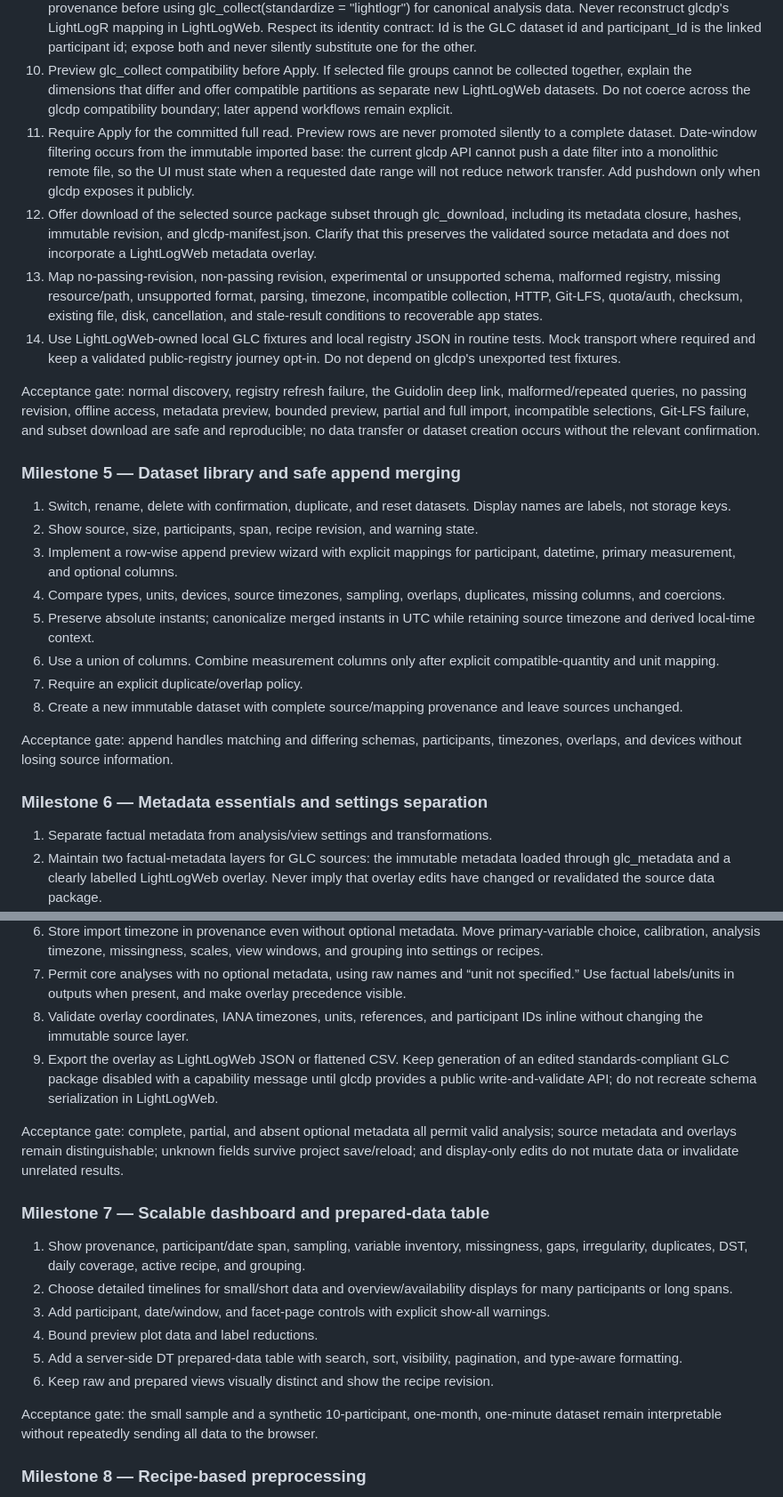
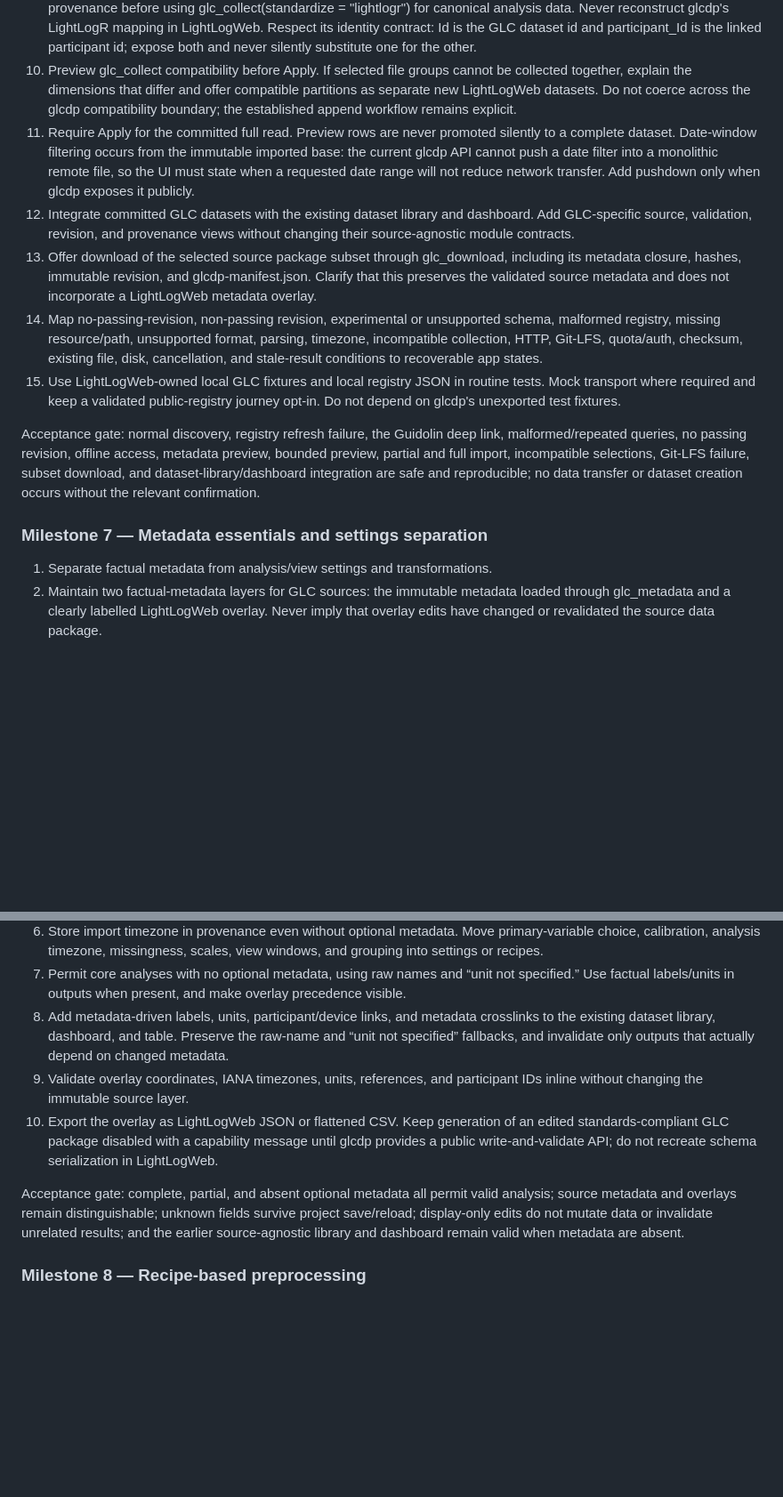
Before and after one commit to tscnlab/LightLogWeb, a Markdown page: project-plan.md, 2 parts joined by grey strips. Shown at 89% size. Rendered like a GitHub page; blank space fills up the shorter version.

```diff
--- a/project-plan.md
+++ b/project-plan.md
@@ -535,54 +592,38 @@ Milestone evidence:
 10. Preview glc_collect compatibility before Apply. If selected file groups
     cannot be collected together, explain the dimensions that differ and offer
     compatible partitions as separate new LightLogWeb datasets. Do not coerce
-    across the glcdp compatibility boundary; later append workflows remain
-    explicit.
+    across the glcdp compatibility boundary; the established append workflow
+    remains explicit.
 11. Require Apply for the committed full read. Preview rows are never promoted
     silently to a complete dataset. Date-window filtering occurs from the
     immutable imported base: the current glcdp API cannot push a date filter
     into a monolithic remote file, so the UI must state when a requested date
     range will not reduce network transfer. Add pushdown only when glcdp exposes
     it publicly.
-12. Offer download of the selected source package subset through glc_download,
+12. Integrate committed GLC datasets with the existing dataset library and
+    dashboard. Add GLC-specific source, validation, revision, and provenance
+    views without changing their source-agnostic module contracts.
+13. Offer download of the selected source package subset through glc_download,
     including its metadata closure, hashes, immutable revision, and
     glcdp-manifest.json. Clarify that this preserves the validated source
     metadata and does not incorporate a LightLogWeb metadata overlay.
-13. Map no-passing-revision, non-passing revision, experimental or unsupported
+14. Map no-passing-revision, non-passing revision, experimental or unsupported
     schema, malformed registry, missing resource/path, unsupported format,
     parsing, timezone, incompatible collection, HTTP, Git-LFS, quota/auth,
     checksum, existing file, disk, cancellation, and stale-result conditions
     to recoverable app states.
-14. Use LightLogWeb-owned local GLC fixtures and local registry JSON in routine
+15. Use LightLogWeb-owned local GLC fixtures and local registry JSON in routine
     tests. Mock transport where required and keep a validated public-registry
     journey opt-in. Do not depend on glcdp's unexported test fixtures.
 
 Acceptance gate: normal discovery, registry refresh failure, the Guidolin deep
 link, malformed/repeated queries, no passing revision, offline access, metadata
 preview, bounded preview, partial and full import, incompatible selections,
-Git-LFS failure, and subset download are safe and reproducible; no data transfer
-or dataset creation occurs without the relevant confirmation.
+Git-LFS failure, subset download, and dataset-library/dashboard integration are
+safe and reproducible; no data transfer or dataset creation occurs without the
+relevant confirmation.
 
-### Milestone 5 — Dataset library and safe append merging
-
-1. Switch, rename, delete with confirmation, duplicate, and reset datasets.
-   Display names are labels, not storage keys.
-2. Show source, size, participants, span, recipe revision, and warning state.
-3. Implement a row-wise append preview wizard with explicit mappings for
-   participant, datetime, primary measurement, and optional columns.
-4. Compare types, units, devices, source timezones, sampling, overlaps,
-   duplicates, missing columns, and coercions.
-5. Preserve absolute instants; canonicalize merged instants in UTC while
-   retaining source timezone and derived local-time context.
-6. Use a union of columns. Combine measurement columns only after explicit
-   compatible-quantity and unit mapping.
-7. Require an explicit duplicate/overlap policy.
-8. Create a new immutable dataset with complete source/mapping provenance and
-   leave sources unchanged.
-
-Acceptance gate: append handles matching and differing schemas, participants,
-timezones, overlaps, and devices without losing source information.
-
-### Milestone 6 — Metadata essentials and settings separation
+### Milestone 7 — Metadata essentials and settings separation
 
 1. Separate factual metadata from analysis/view settings and transformations.
 2. Maintain two factual-metadata layers for GLC sources: the immutable metadata
@@ -605,35 +646,22 @@ timezones, overlaps, and devices without losing source information.
 7. Permit core analyses with no optional metadata, using raw names and “unit
    not specified.” Use factual labels/units in outputs when present, and make
    overlay precedence visible.
-8. Validate overlay coordinates, IANA timezones, units, references, and
+8. Add metadata-driven labels, units, participant/device links, and metadata
+   crosslinks to the existing dataset library, dashboard, and table. Preserve
+   the raw-name and “unit not specified” fallbacks, and invalidate only outputs
+   that actually depend on changed metadata.
+9. Validate overlay coordinates, IANA timezones, units, references, and
    participant IDs inline without changing the immutable source layer.
-9. Export the overlay as LightLogWeb JSON or flattened CSV. Keep generation of
-   an edited standards-compliant GLC package disabled with a capability message
-   until glcdp provides a public write-and-validate API; do not recreate schema
-   serialization in LightLogWeb.
+10. Export the overlay as LightLogWeb JSON or flattened CSV. Keep generation
+    of an edited standards-compliant GLC package disabled with a capability
+    message until glcdp provides a public write-and-validate API; do not
+    recreate schema serialization in LightLogWeb.
 
 Acceptance gate: complete, partial, and absent optional metadata all permit
 valid analysis; source metadata and overlays remain distinguishable; unknown
-fields survive project save/reload; and display-only edits do not mutate data
-or invalidate unrelated results.
-
-### Milestone 7 — Scalable dashboard and prepared-data table
-
-1. Show provenance, participant/date span, sampling, variable inventory,
-   missingness, gaps, irregularity, duplicates, DST, daily coverage, active
-   recipe, and grouping.
-2. Choose detailed timelines for small/short data and overview/availability
-   displays for many participants or long spans.
-3. Add participant, date/window, and facet-page controls with explicit
-   show-all warnings.
-4. Bound preview plot data and label reductions.
-5. Add a server-side DT prepared-data table with search, sort, visibility,
-   pagination, and type-aware formatting.
-6. Keep raw and prepared views visually distinct and show the recipe revision.
-
-Acceptance gate: the small sample and a synthetic 10-participant,
-one-month, one-minute dataset remain interpretable without repeatedly sending
-all data to the browser.
+fields survive project save/reload; display-only edits do not mutate data or
+invalidate unrelated results; and the earlier source-agnostic library and
+dashboard remain valid when metadata are absent.
 
 ### Milestone 8 — Recipe-based preprocessing
 
```
Also changed, not shown: other parts of project-plan.md (+62 -5 lines).
